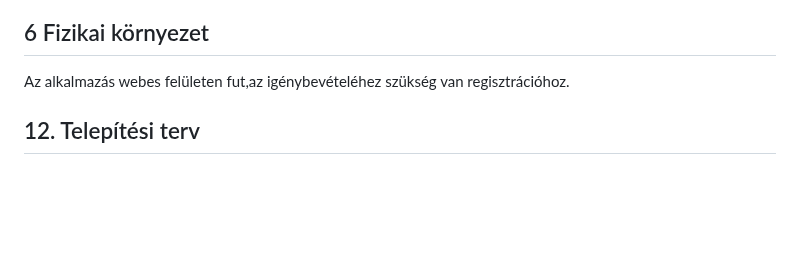
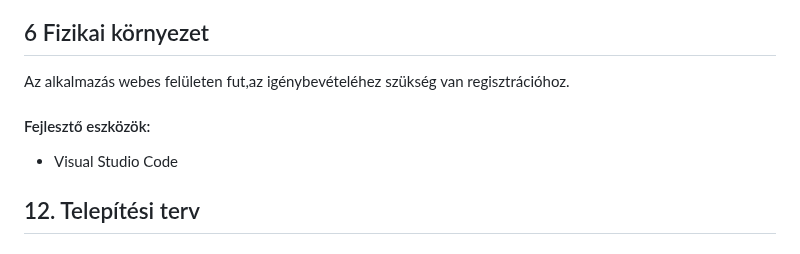
Before and after one commit to 103470/AFP2--h-t-let, a Markdown page: Rendszerterv.md, the part around the change. GitHub-like rendering; blank space fills up the shorter version.

Commit message:
Fizikai környezet 2. verzió fejlesztő eszközök.

```diff
--- a/Rendszerterv.md
+++ b/Rendszerterv.md
@@ -75,7 +75,8 @@ Látogató:<br>
 
 Az alkalmazás webes felületen fut,az igénybevételéhez szükség van regisztrációhoz.
 
-
+#### Fejlesztő eszközök:
+- Visual Studio Code
 
 
 
```
